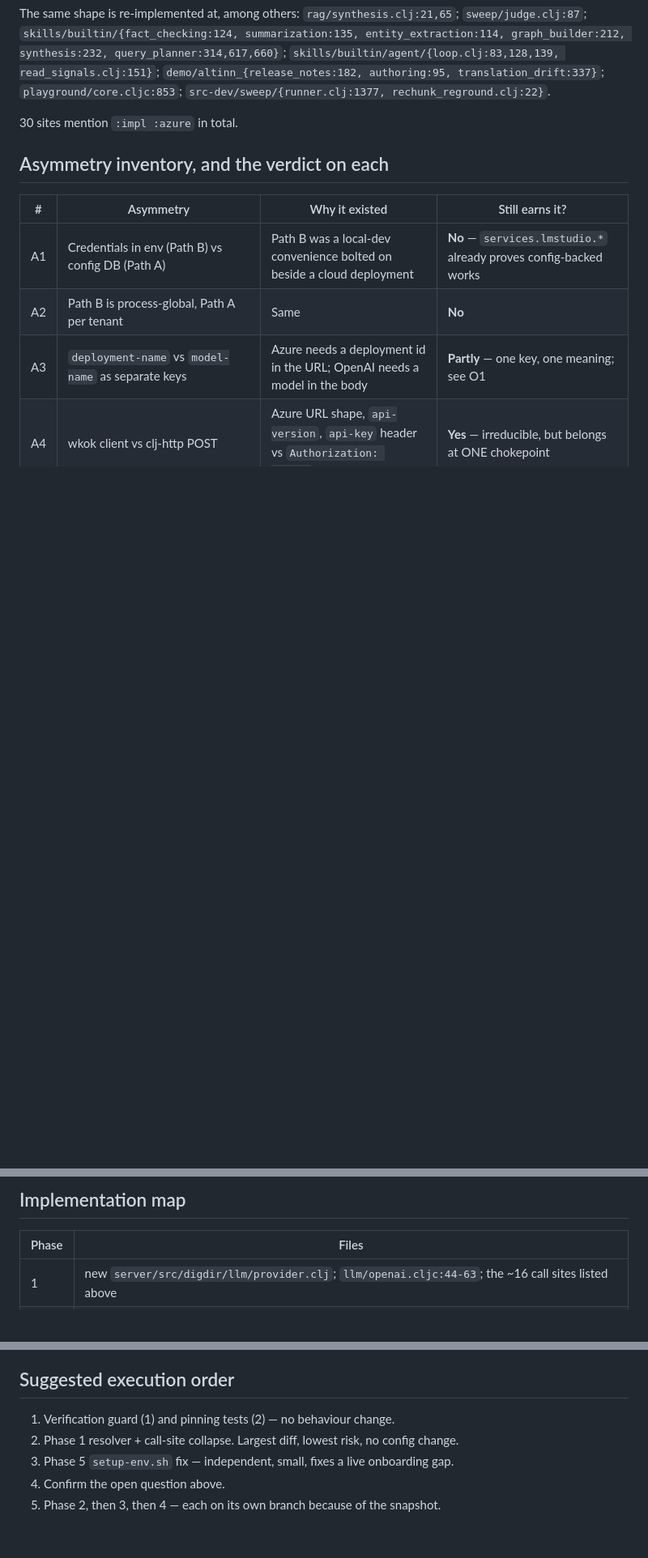
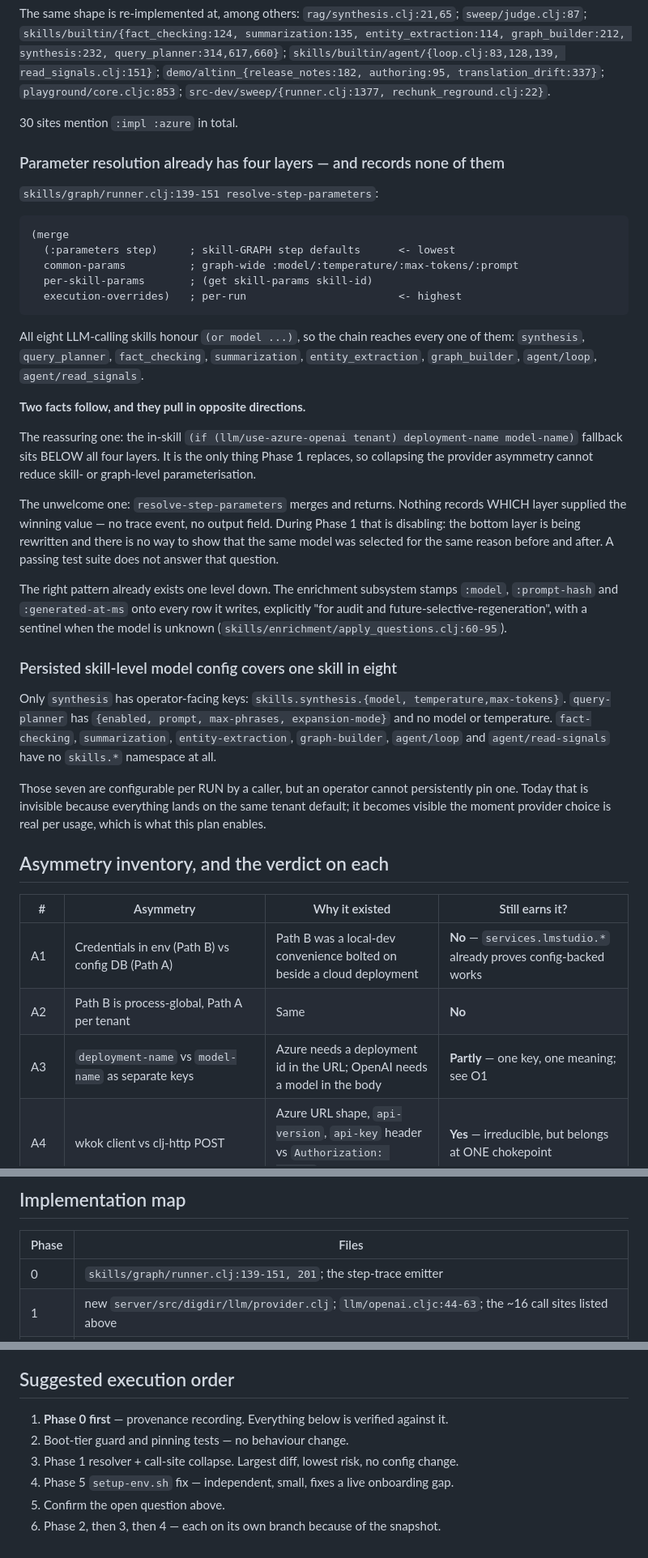
Before and after one commit to digdir/digdir-headless-rag, a Markdown page: plans/proposed/collapse-provider-asymmetry-plan.md, 3 parts joined by grey strips. Shown at 81% size. Rendered like a GitHub page; blank space fills up the shorter version.

Commit message:
Add Phase 0 to the provider-asymmetry plan: record resolved parameters
Parameter resolution already has four ordered layers, and all eight
LLM-calling skills honour them — so the refactor cannot reduce skill- or
graph-level parameterisation. The fallback Phase 1 replaces sits below all
four.

But resolve-step-parameters merges and returns without recording which layer
won. That makes Phase 1 unverifiable in the way that matters: the bottom layer
is being rewritten and nothing can show the same model was selected for the
same reason afterwards. A green suite does not answer it.

Phase 0 emits {value, source} per resolved parameter, and is a precondition
for Phase 1 rather than an optional extra. Also records A10: persisted
skill-level model config exists for synthesis and no other skill.

````diff
--- a/plans/proposed/collapse-provider-asymmetry-plan.md
+++ b/plans/proposed/collapse-provider-asymmetry-plan.md
@@ -76,6 +76,54 @@ graph_builder:212, synthesis:232, query_planner:314,617,660}`;
 
 30 sites mention `:impl :azure` in total.
 
+### Parameter resolution already has four layers — and records none of them
+
+`skills/graph/runner.clj:139-151 resolve-step-parameters`:
+
+```clojure
+(merge
+  (:parameters step)     ; skill-GRAPH step defaults      <- lowest
+  common-params          ; graph-wide :model/:temperature/:max-tokens/:prompt
+  per-skill-params       ; (get skill-params skill-id)
+  execution-overrides)   ; per-run                        <- highest
+```
+
+All eight LLM-calling skills honour `(or model ...)`, so the chain reaches
+every one of them: `synthesis`, `query_planner`, `fact_checking`,
+`summarization`, `entity_extraction`, `graph_builder`, `agent/loop`,
+`agent/read_signals`.
+
+**Two facts follow, and they pull in opposite directions.**
+
+The reassuring one: the in-skill `(if (llm/use-azure-openai tenant)
+deployment-name model-name)` fallback sits BELOW all four layers. It is the
+only thing Phase 1 replaces, so collapsing the provider asymmetry cannot
+reduce skill- or graph-level parameterisation.
+
+The unwelcome one: `resolve-step-parameters` merges and returns. Nothing
+records WHICH layer supplied the winning value — no trace event, no output
+field. During Phase 1 that is disabling: the bottom layer is being rewritten
+and there is no way to show that the same model was selected for the same
+reason before and after. A passing test suite does not answer that question.
+
+The right pattern already exists one level down. The enrichment subsystem
+stamps `:model`, `:prompt-hash` and `:generated-at-ms` onto every row it
+writes, explicitly "for audit and future-selective-regeneration", with a
+sentinel when the model is unknown (`skills/enrichment/apply_questions.clj:60-95`).
+
+### Persisted skill-level model config covers one skill in eight
+
+Only `synthesis` has operator-facing keys: `skills.synthesis.{model,
+temperature,max-tokens}`. `query-planner` has `{enabled, prompt, max-phrases,
+expansion-mode}` and no model or temperature. `fact-checking`,
+`summarization`, `entity-extraction`, `graph-builder`, `agent/loop` and
+`agent/read-signals` have no `skills.*` namespace at all.
+
+Those seven are configurable per RUN by a caller, but an operator cannot
+persistently pin one. Today that is invisible because everything lands on the
+same tenant default; it becomes visible the moment provider choice is real per
+usage, which is what this plan enables.
+
 ## Asymmetry inventory, and the verdict on each
 
 | # | Asymmetry | Why it existed | Still earns it? |
@@ -153,6 +223,7 @@ path needs. Rewrite `.env.example`'s Path A / Path B blocks around the single
 
 | Phase | Files |
 |---|---|
+| 0 | `skills/graph/runner.clj:139-151, 201`; the step-trace emitter |
 | 1 | new `server/src/digdir/llm/provider.clj`; `llm/openai.cljc:44-63`; the ~16 call sites listed above |
 | 2 | `config/env_bridge.clj:145-225`; `setup/config.clj:52-118`; `config/deployment_specific.clj:55-100` |
 | 3 | `docs/loader.clj:641-670`; `docs/pipeline/search_phrases.clj:23-90`; `skills/enrichment/propose_questions.clj:135-218` |
@@ -198,8 +275,9 @@ path needs. Rewrite `.env.example`'s Path A / Path B blocks around the single
 
 ## Suggested execution order
 
-1. Verification guard (1) and pinning tests (2) — no behaviour change.
-2. Phase 1 resolver + call-site collapse. Largest diff, lowest risk, no config change.
-3. Phase 5 `setup-env.sh` fix — independent, small, fixes a live onboarding gap.
-4. Confirm the open question above.
-5. Phase 2, then 3, then 4 — each on its own branch because of the snapshot.
+1. **Phase 0 first** — provenance recording. Everything below is verified against it.
+2. Boot-tier guard and pinning tests — no behaviour change.
+3. Phase 1 resolver + call-site collapse. Largest diff, lowest risk, no config change.
+4. Phase 5 `setup-env.sh` fix — independent, small, fixes a live onboarding gap.
+5. Confirm the open question above.
+6. Phase 2, then 3, then 4 — each on its own branch because of the snapshot.
````
Also changed, not shown: other parts of plans/proposed/collapse-provider-asymmetry-plan.md (+33 -5 lines).
